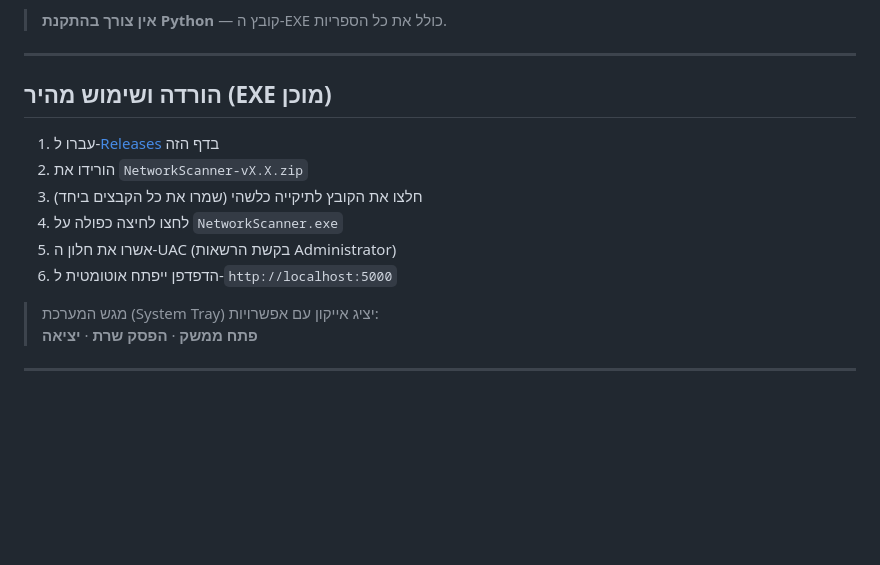
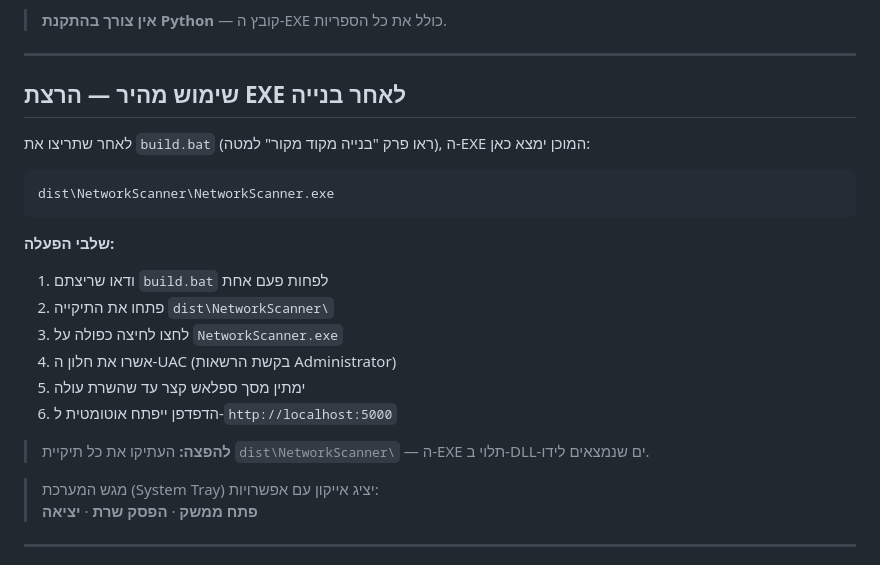
Before and after one commit to kobika2024/enterprise-network-scanner, a Markdown page: README.md, the part around the change. Rendered like a GitHub page; blank space fills up the shorter version.

Commit message:
Fix README: EXE path is dist\NetworkScanner\NetworkScanner.exe after build.bat
Co-Authored-By: Claude Sonnet 4.6 <noreply@anthropic.com>

````diff
--- a/README.md
+++ b/README.md
@@ -31,14 +31,24 @@
 
 ---
 
-## הורדה ושימוש מהיר (EXE מוכן)
+## שימוש מהיר — הרצת EXE לאחר בנייה
 
-1. עברו ל-[Releases](../../releases) בדף הזה
-2. הורידו את `NetworkScanner-vX.X.zip`
-3. חלצו את הקובץ לתיקייה כלשהי (שמרו את כל הקבצים ביחד)
-4. לחצו לחיצה כפולה על `NetworkScanner.exe`
-5. אשרו את חלון ה-UAC (בקשת הרשאות Administrator)
+לאחר שתריצו את `build.bat` (ראו פרק "בנייה מקוד מקור" למטה), ה-EXE המוכן ימצא כאן:
+
+```
+dist\NetworkScanner\NetworkScanner.exe
+```
+
+**שלבי הפעלה:**
+
+1. ודאו שריצתם `build.bat` לפחות פעם אחת
+2. פתחו את התיקייה `dist\NetworkScanner\`
+3. לחצו לחיצה כפולה על `NetworkScanner.exe`
+4. אשרו את חלון ה-UAC (בקשת הרשאות Administrator)
+5. ימתין מסך ספלאש קצר עד שהשרת עולה
 6. הדפדפן ייפתח אוטומטית ל-`http://localhost:5000`
+
+> **להפצה:** העתיקו את כל תיקיית `dist\NetworkScanner\` — ה-EXE תלוי ב-DLL-ים שנמצאים לידו.
 
 > מגש המערכת (System Tray) יציג אייקון עם אפשרויות:
 > **פתח ממשק** · **הפסק שרת** · **יציאה**
````
